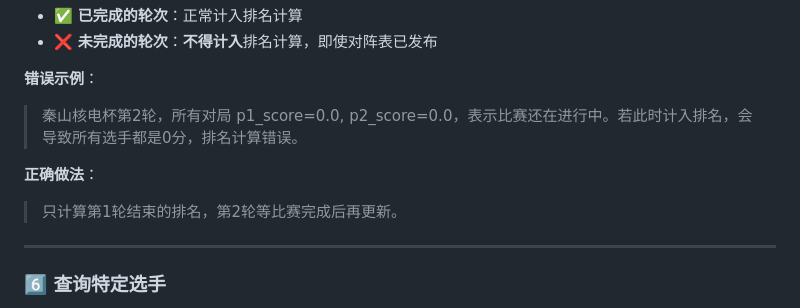
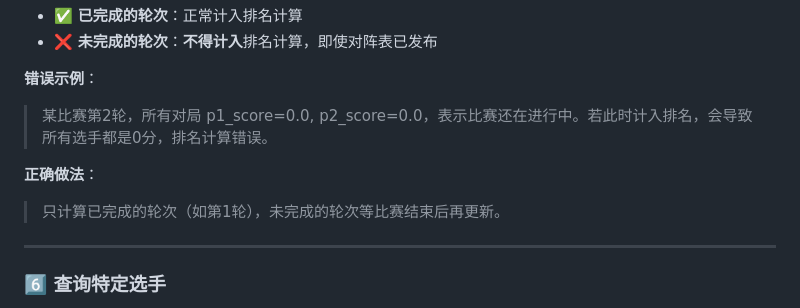
Before and after one commit to zhangbin2025/weiqi-skills, a Markdown page: weiqi-yunbisai/SKILL.md, the part around the change. Rendered like a GitHub page.

Commit message:
docs: 脱敏示例，使用通用描述替代具体比赛名称

```diff
--- a/weiqi-yunbisai/SKILL.md
+++ b/weiqi-yunbisai/SKILL.md
@@ -320,10 +320,10 @@ is_round_completed = any(
 - ❌ **未完成的轮次**：**不得计入**排名计算，即使对阵表已发布
 
 **错误示例**：
-> 秦山核电杯第2轮，所有对局 p1_score=0.0, p2_score=0.0，表示比赛还在进行中。若此时计入排名，会导致所有选手都是0分，排名计算错误。
+> 某比赛第2轮，所有对局 p1_score=0.0, p2_score=0.0，表示比赛还在进行中。若此时计入排名，会导致所有选手都是0分，排名计算错误。
 
 **正确做法**：
-> 只计算第1轮结束的排名，第2轮等比赛完成后再更新。
+> 只计算已完成的轮次（如第1轮），未完成的轮次等比赛结束后再更新。
 
 ---
 
```
